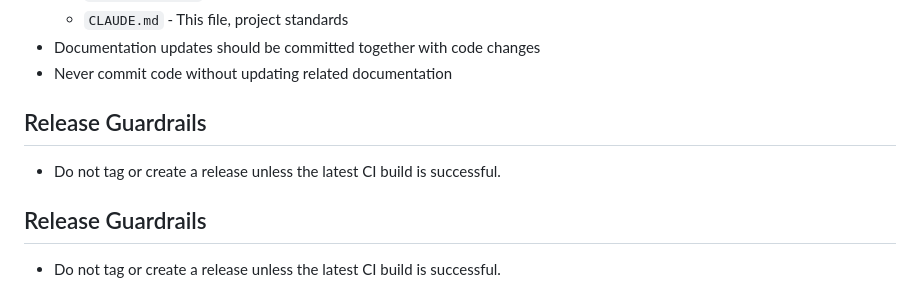
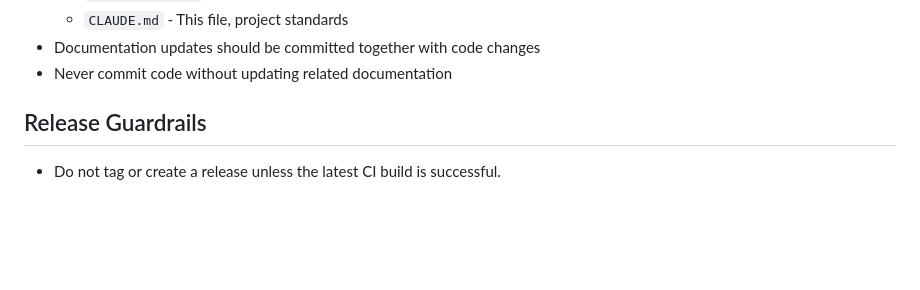
Before and after one commit to tuxpeople/python-ipam, a Markdown page: AGENTS.md, the part around the change. Rendered like a GitHub page; blank space fills up the shorter version.

Commit message:
docs: remove duplicate release guardrail

```diff
--- a/AGENTS.md
+++ b/AGENTS.md
@@ -20,10 +20,6 @@ Claude Code-specific configuration and standards for the Python IPAM project.
   - `CLAUDE.md` - This file, project standards
 - Documentation updates should be committed together with code changes
 - Never commit code without updating related documentation
-
-## Release Guardrails
-
-- Do not tag or create a release unless the latest CI build is successful.
 
 ## Release Guardrails
 
```
